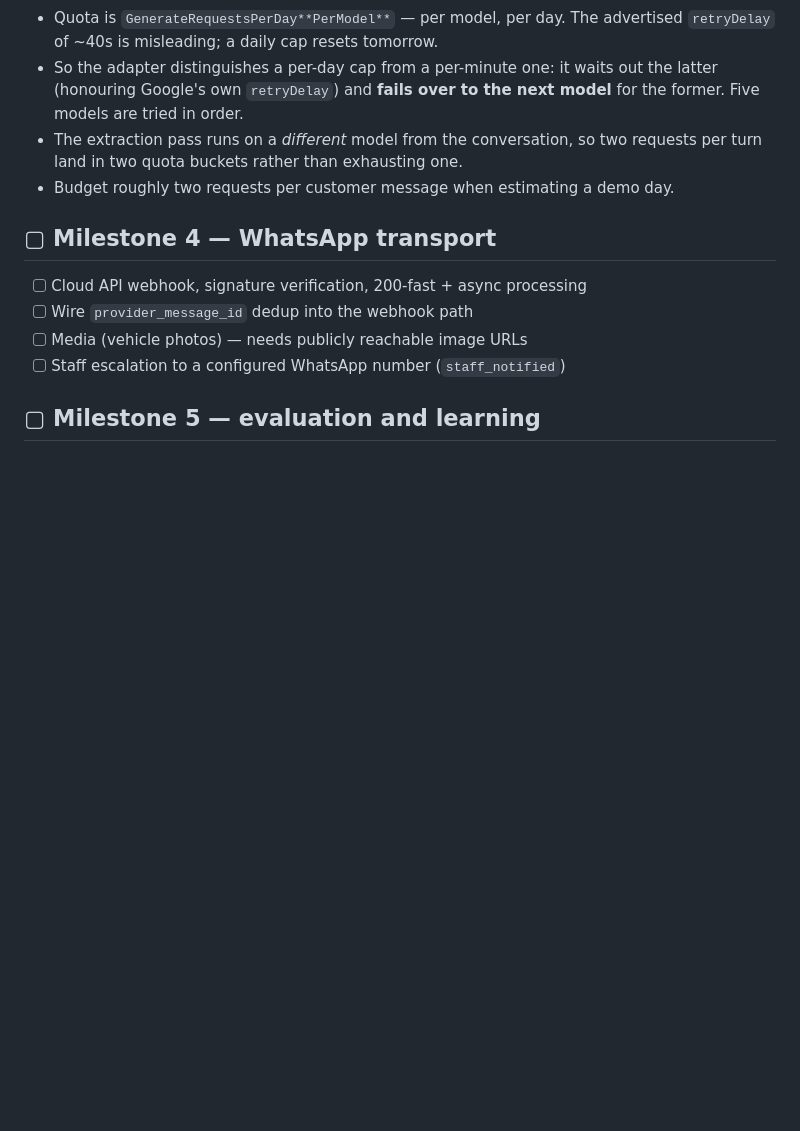
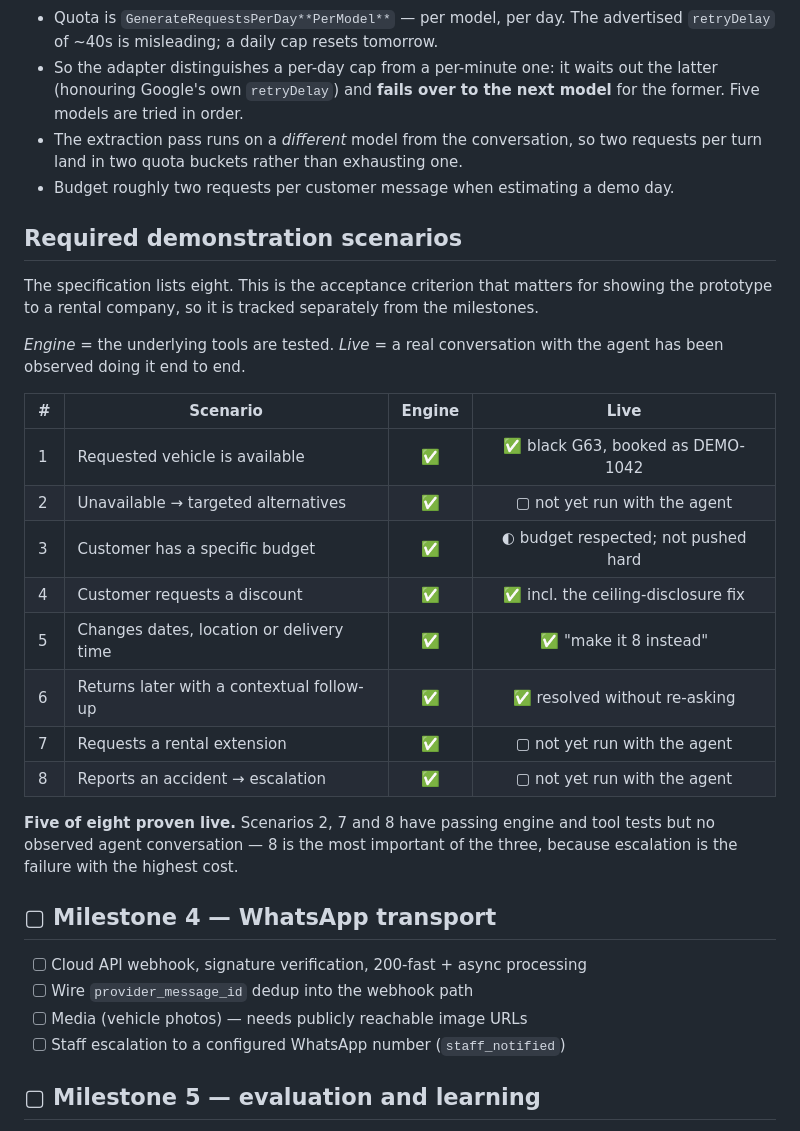
Before and after one commit to youssefwaliedd/whatsapp-rental-agent, a Markdown page: MILESTONES.md, the part around the change. Rendered like a GitHub page; blank space fills up the shorter version.

Commit message:
Track the eight required demonstration scenarios
Progress was being reported by milestone, but the spec's acceptance criterion is
the eight demo scenarios — and nothing tracked them. Milestones can all look
green while a required scenario has never been run.

Five of eight are proven in live conversation. Scenarios 2 (unavailable ->
alternatives), 7 (extension) and 8 (accident -> escalation) have passing engine
and tool tests but no observed agent run. 8 matters most: failing to escalate is
the costliest mistake the system can make.

Co-Authored-By: Claude Opus 5 <noreply@anthropic.com>

```diff
--- a/MILESTONES.md
+++ b/MILESTONES.md
@@ -136,6 +136,30 @@ enquiry to booking to contextual follow-up:
   requests per turn land in two quota buckets rather than exhausting one.
 - Budget roughly two requests per customer message when estimating a demo day.
 
+## Required demonstration scenarios
+
+The specification lists eight. This is the acceptance criterion that matters for
+showing the prototype to a rental company, so it is tracked separately from the
+milestones.
+
+*Engine* = the underlying tools are tested. *Live* = a real conversation with the
+agent has been observed doing it end to end.
+
+| # | Scenario | Engine | Live |
+|---|---|:---:|:---:|
+| 1 | Requested vehicle is available | ✅ | ✅ black G63, booked as DEMO-1042 |
+| 2 | Unavailable → targeted alternatives | ✅ | ▢ not yet run with the agent |
+| 3 | Customer has a specific budget | ✅ | ◐ budget respected; not pushed hard |
+| 4 | Customer requests a discount | ✅ | ✅ incl. the ceiling-disclosure fix |
+| 5 | Changes dates, location or delivery time | ✅ | ✅ "make it 8 instead" |
+| 6 | Returns later with a contextual follow-up | ✅ | ✅ resolved without re-asking |
+| 7 | Requests a rental extension | ✅ | ▢ not yet run with the agent |
+| 8 | Reports an accident → escalation | ✅ | ▢ not yet run with the agent |
+
+**Five of eight proven live.** Scenarios 2, 7 and 8 have passing engine and tool
+tests but no observed agent conversation — 8 is the most important of the three,
+because escalation is the failure with the highest cost.
+
 ## ▢ Milestone 4 — WhatsApp transport
 
 - [ ] Cloud API webhook, signature verification, 200-fast + async processing
```
